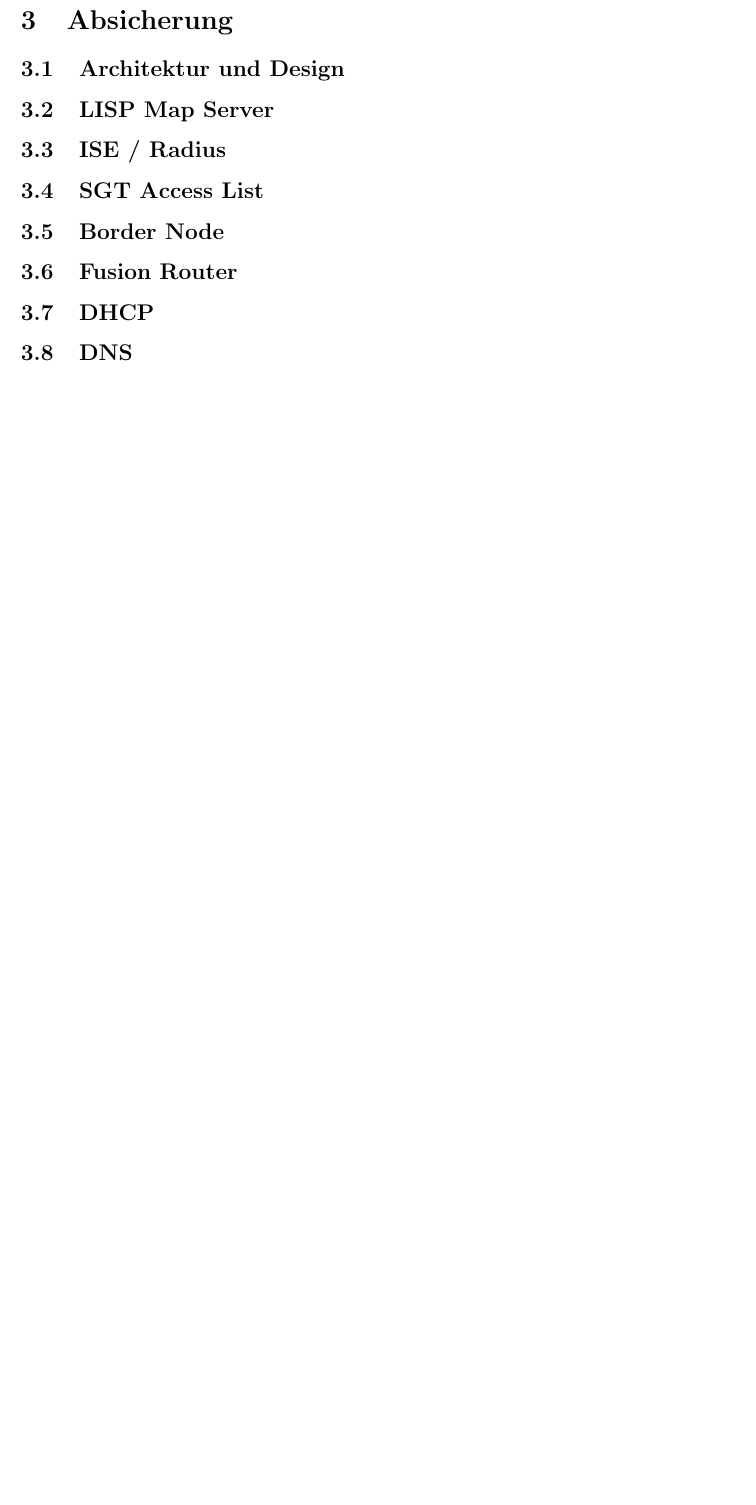
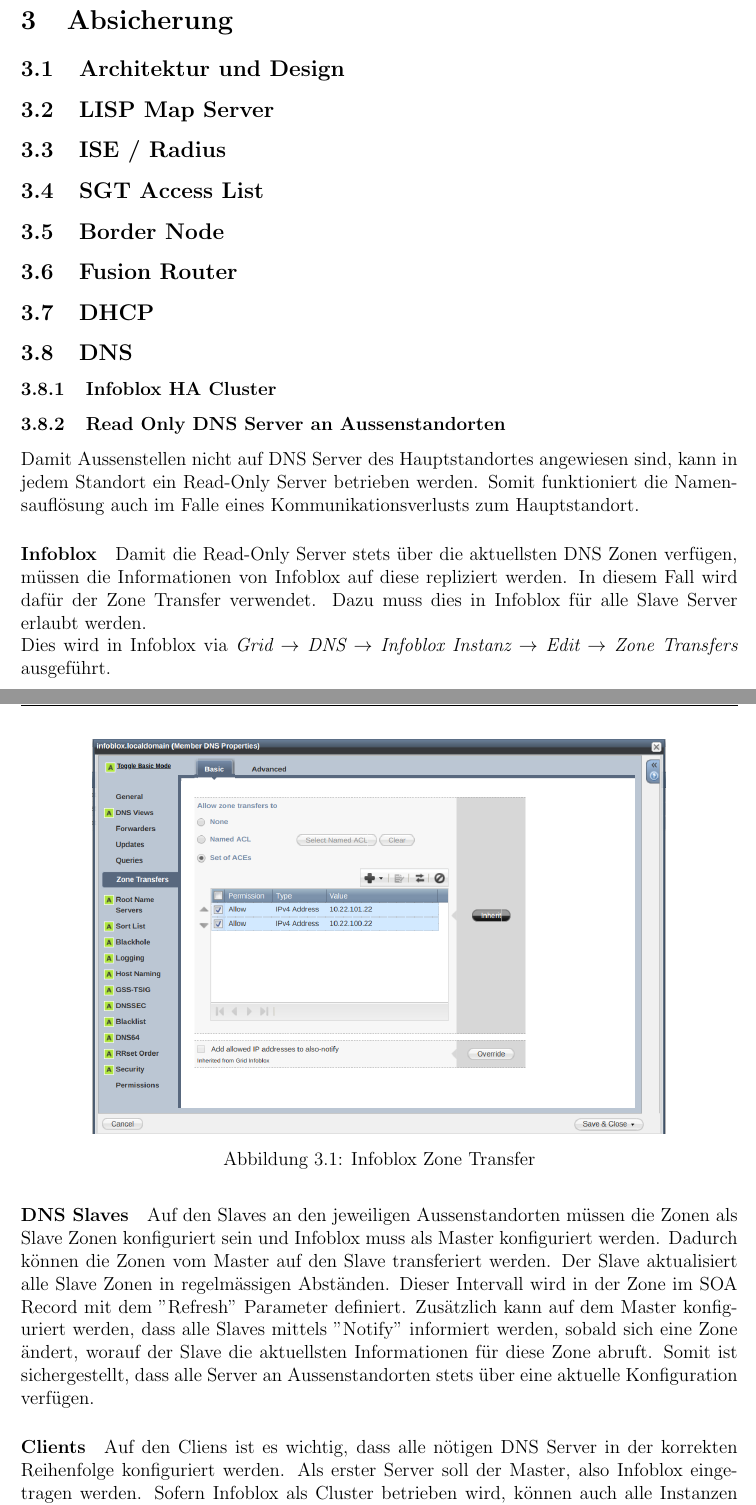
Before and after one commit to night28/HSR_BA, a LaTeX document (Documentation/main.tex, which reads Documentation/sections/absicherung.tex): part of page 18 of 36 before the commit and two parts of pages 18 and 19 of 37 after it, the two joined at a grey line, cut so that both start at the same text, the shorter picture padded with empty space. Compiled offline with pdfLaTeX.

Commit message:
Add Absicherung DNS

```diff
--- a/Documentation/sections/absicherung.tex
+++ b/Documentation/sections/absicherung.tex
@@ -15,3 +15,32 @@
 \subsection{DHCP}
 
 \subsection{DNS}
+
+\subsubsection{Infoblox HA Cluster}
+
+
+\subsubsection{Read Only DNS Server an Aussenstandorten}
+
+Damit Aussenstellen nicht auf DNS Server des Hauptstandortes angewiesen sind, kann in jedem Standort ein Read-Only Server betrieben werden. Somit funktioniert die Namensauflösung auch im Falle eines Kommunikationsverlusts zum Hauptstandort.
+
+\paragraph{Infoblox}
+
+Damit die Read-Only Server stets über die aktuellsten DNS Zonen verfügen, müssen die Informationen von Infoblox auf diese repliziert werden. In diesem Fall wird dafür der Zone Transfer verwendet. Dazu muss dies in Infoblox für alle Slave Server erlaubt werden.
+
+Dies wird in Infoblox via \textit{Grid $\rightarrow$ DNS $\rightarrow$ Infoblox Instanz $\rightarrow$ Edit $\rightarrow$ Zone Transfers} ausgeführt.
+
+\begin{figure}[H]
+	\centering
+	\includegraphics[width=0.8\linewidth]{img/Absicherung/Infoblox_Zone_Transfer.png}
+	\caption{Infoblox Zone Transfer}
+	\label{fig:Infoblox Zone Transfer}
+\end{figure}
+
+\paragraph{DNS Slaves}
+
+Auf den Slaves an den jeweiligen Aussenstandorten müssen die Zonen als Slave Zonen konfiguriert sein und Infoblox muss als Master konfiguriert werden. Dadurch können die Zonen vom Master auf den Slave transferiert werden. Der Slave aktualisiert alle Slave Zonen in regelmässigen Abständen. Dieser Intervall wird in der Zone im SOA Record mit dem "Refresh" Parameter definiert.
+Zusätzlich kann auf dem Master konfiguriert werden, dass alle Slaves mittels "Notify" informiert werden, sobald sich eine Zone ändert, worauf der Slave die aktuellsten Informationen für diese Zone abruft. Somit ist sichergestellt, dass alle Server an Aussenstandorten stets über eine aktuelle Konfiguration verfügen.
+
+\paragraph{Clients}
+
+Auf den Cliens ist es wichtig, dass alle nötigen DNS Server in der korrekten Reihenfolge konfiguriert werden. Als erster Server soll der Master, also Infoblox eingetragen werden. Sofern Infoblox als Cluster betrieben wird, können auch alle Instanzen des Clusters verwendet werden. Danach der Slave am jeweiligen Standort. Dies sorgt dafür, dass der Slave nur dann verwendet wird, wenn die Kommunikation zum Master nicht funktioniert.
```
Also changed, not shown: Documentation/sections/analyse.tex (+1 -1 lines), Documentation/img/Absicherung/Infoblox_Zone_Transfer.png (added).
